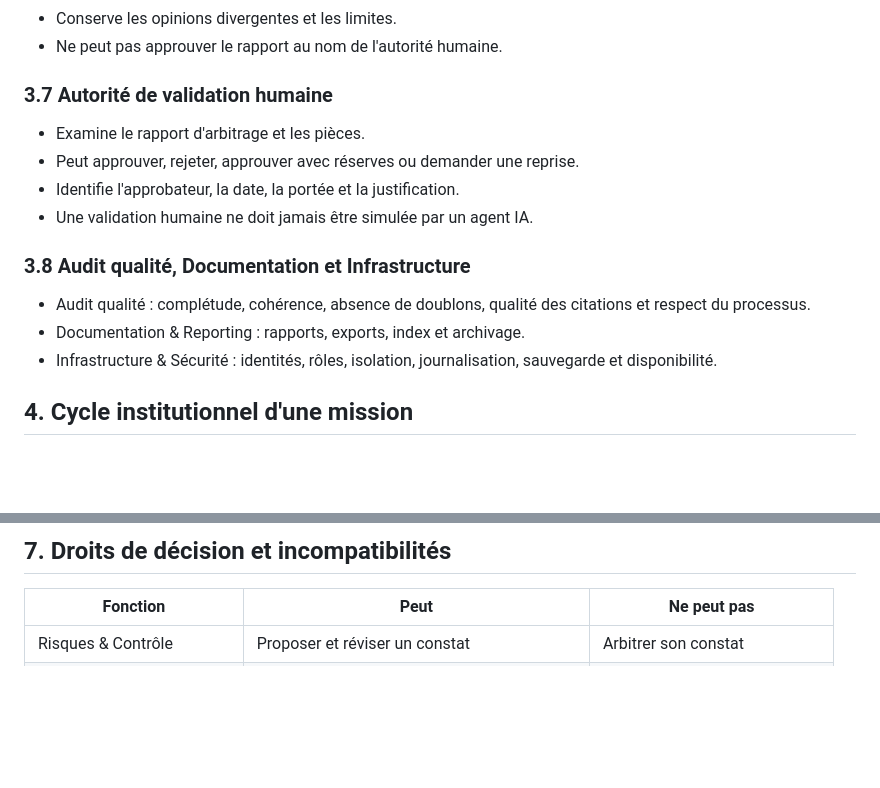
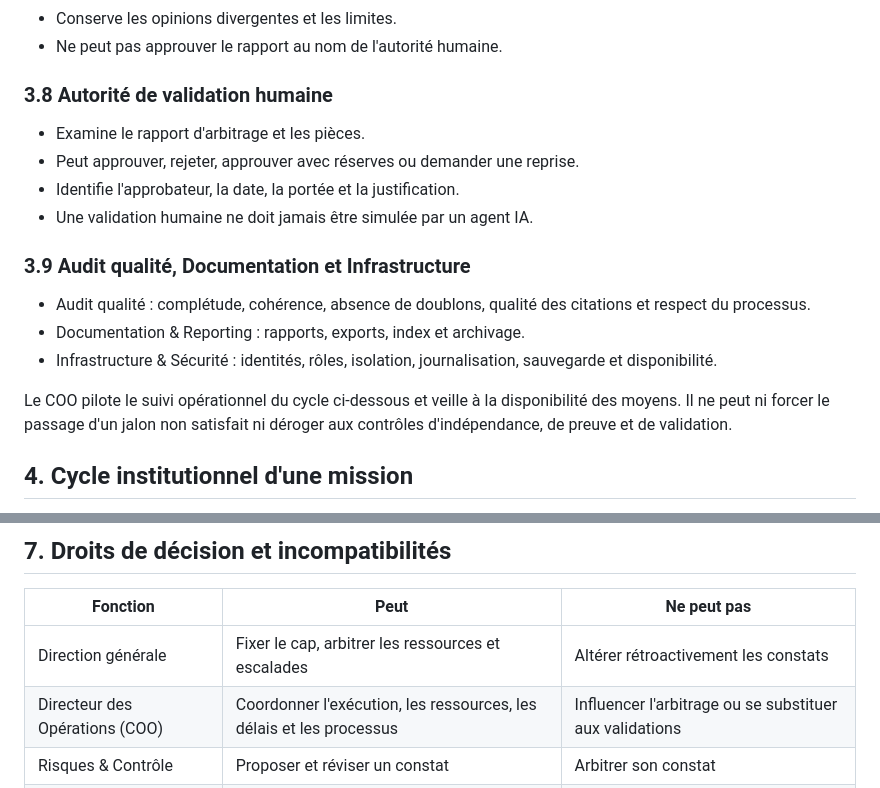
Before and after one commit to eddiecoulibaly1-dotcom/-afe-ci-independant, a Markdown page: docs/organization/CHARTER.md, 2 parts joined by grey strips. Drawn GitHub-style; blank space fills up the shorter version.

```diff
--- a/docs/organization/CHARTER.md
+++ b/docs/organization/CHARTER.md
@@ -72,16 +92,18 @@ L'organisation ne doit pas se réduire à une conversation entre modèles. Elle
 - Conserve les opinions divergentes et les limites.
 - Ne peut pas approuver le rapport au nom de l'autorité humaine.
 
-### 3.7 Autorité de validation humaine
+### 3.8 Autorité de validation humaine
 - Examine le rapport d'arbitrage et les pièces.
 - Peut approuver, rejeter, approuver avec réserves ou demander une reprise.
 - Identifie l'approbateur, la date, la portée et la justification.
 - Une validation humaine ne doit jamais être simulée par un agent IA.
 
-### 3.8 Audit qualité, Documentation et Infrastructure
+### 3.9 Audit qualité, Documentation et Infrastructure
 - Audit qualité : complétude, cohérence, absence de doublons, qualité des citations et respect du processus.
 - Documentation & Reporting : rapports, exports, index et archivage.
 - Infrastructure & Sécurité : identités, rôles, isolation, journalisation, sauvegarde et disponibilité.
+
+Le COO pilote le suivi opérationnel du cycle ci-dessous et veille à la disponibilité des moyens. Il ne peut ni forcer le passage d'un jalon non satisfait ni déroger aux contrôles d'indépendance, de preuve et de validation.
 
 ## 4. Cycle institutionnel d'une mission
 
@@ -121,6 +143,8 @@ Un constat sans preuve suffisante ne doit pas recevoir artificiellement une cota
 
 | Fonction | Peut | Ne peut pas |
 |---|---|---|
+| Direction générale | Fixer le cap, arbitrer les ressources et escalades | Altérer rétroactivement les constats |
+| Directeur des Opérations (COO) | Coordonner l'exécution, les ressources, les délais et les processus | Influencer l'arbitrage ou se substituer aux validations |
 | Risques & Contrôle | Proposer et réviser un constat | Arbitrer son constat |
 | Gouvernance & Conformité | Contester, demander des preuves | Effacer un désaccord |
 | Evidence Intelligence | Collecter, hacher, qualifier la provenance | Déclarer seule un fait vrai |
```
Also changed, not shown: other parts of docs/organization/CHARTER.md (+25 -5 lines).
